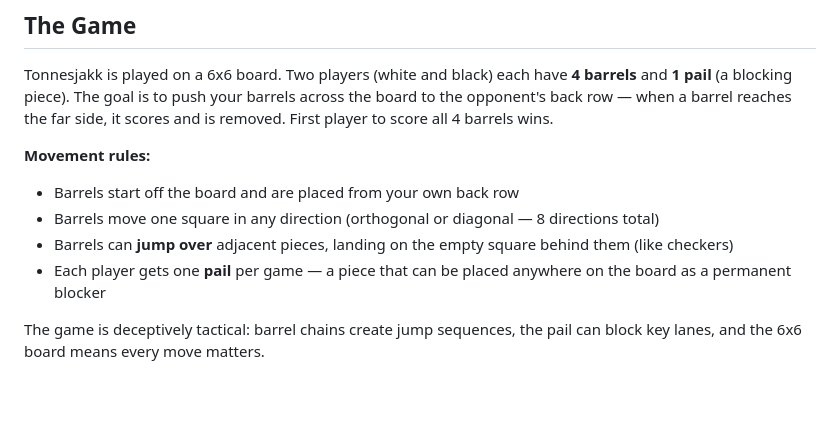
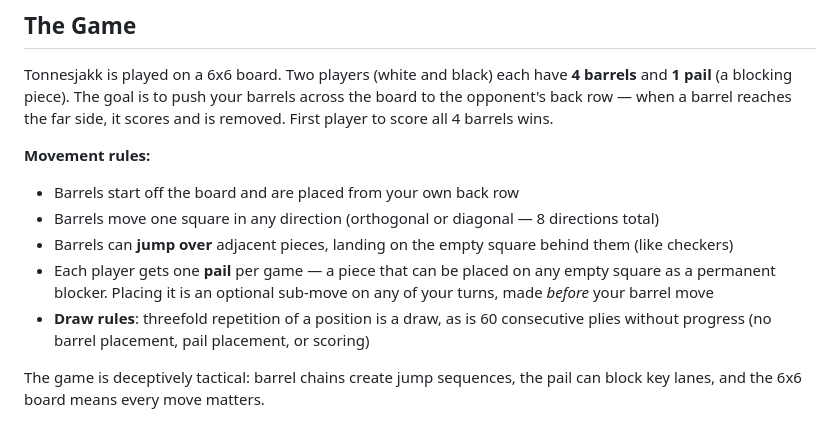
Before and after one commit to martinbo94/tonnesjakk, a Markdown page: README.md, the part around the change. Rendered like a GitHub page; blank space fills up the shorter version.

```diff
--- a/README.md
+++ b/README.md
@@ -10,7 +10,8 @@ Tonnesjakk is played on a 6x6 board. Two players (white and black) each have **4
 - Barrels start off the board and are placed from your own back row
 - Barrels move one square in any direction (orthogonal or diagonal — 8 directions total)
 - Barrels can **jump over** adjacent pieces, landing on the empty square behind them (like checkers)
-- Each player gets one **pail** per game — a piece that can be placed anywhere on the board as a permanent blocker
+- Each player gets one **pail** per game — a piece that can be placed on any empty square as a permanent blocker. Placing it is an optional sub-move on any of your turns, made *before* your barrel move
+- **Draw rules**: threefold repetition of a position is a draw, as is 60 consecutive plies without progress (no barrel placement, pail placement, or scoring)
 
 The game is deceptively tactical: barrel chains create jump sequences, the pail can block key lanes, and the 6x6 board means every move matters.
 
```
Also changed, not shown: ENGINE_ROADMAP.md (added, +255 -0 lines).
